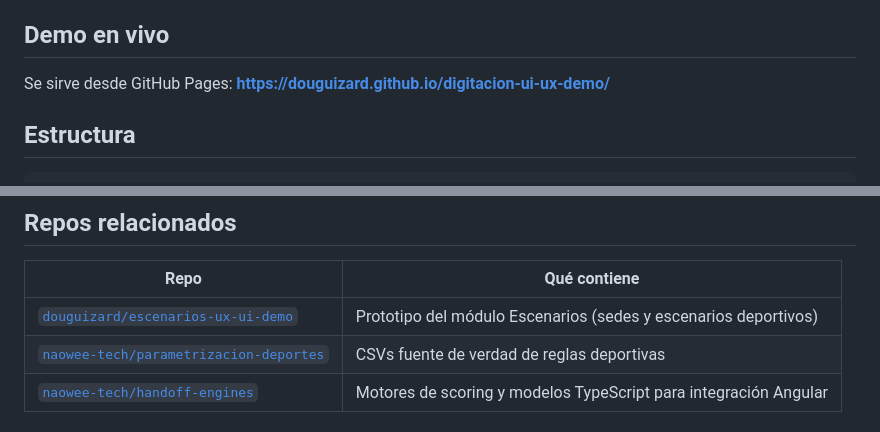
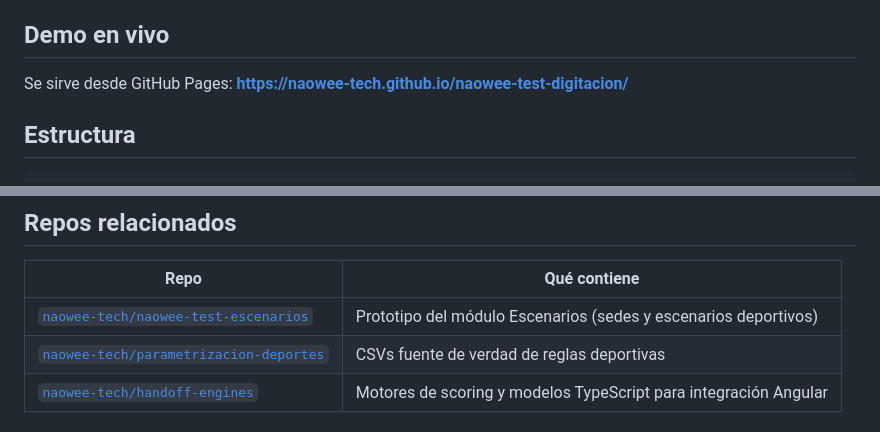
Before and after one commit to naowee-tech/naowee-test-digitacion, a Markdown page: README.md, 2 parts joined by grey strips. Drawn GitHub-style.

Commit message:
chore: actualizar referencias de org a naowee-tech
URLs migradas de douguizard/* a naowee-tech/naowee-test-* tras transfer
de repos para compartir demos con Ministerio.

```diff
--- a/README.md
+++ b/README.md
@@ -6,7 +6,7 @@ Cubre el ciclo completo de registro de resultados en competencias deportivas: de
 
 ## Demo en vivo
 
-Se sirve desde GitHub Pages: **https://douguizard.github.io/digitacion-ui-ux-demo/**
+Se sirve desde GitHub Pages: **https://naowee-tech.github.io/naowee-test-digitacion/**
 
 ## Estructura
 
@@ -68,7 +68,7 @@ El selector de perfil en el header permite alternar entre ambos roles.
 
 | Repo | Qué contiene |
 |---|---|
-| [`douguizard/escenarios-ux-ui-demo`](https://github.com/douguizard/escenarios-ux-ui-demo) | Prototipo del módulo Escenarios (sedes y escenarios deportivos) |
+| [`naowee-tech/naowee-test-escenarios`](https://github.com/naowee-tech/naowee-test-escenarios) | Prototipo del módulo Escenarios (sedes y escenarios deportivos) |
 | [`naowee-tech/parametrizacion-deportes`](https://github.com/naowee-tech/parametrizacion-deportes) | CSVs fuente de verdad de reglas deportivas |
 | [`naowee-tech/handoff-engines`](https://github.com/naowee-tech/handoff-engines) | Motores de scoring y modelos TypeScript para integración Angular |
 
```
